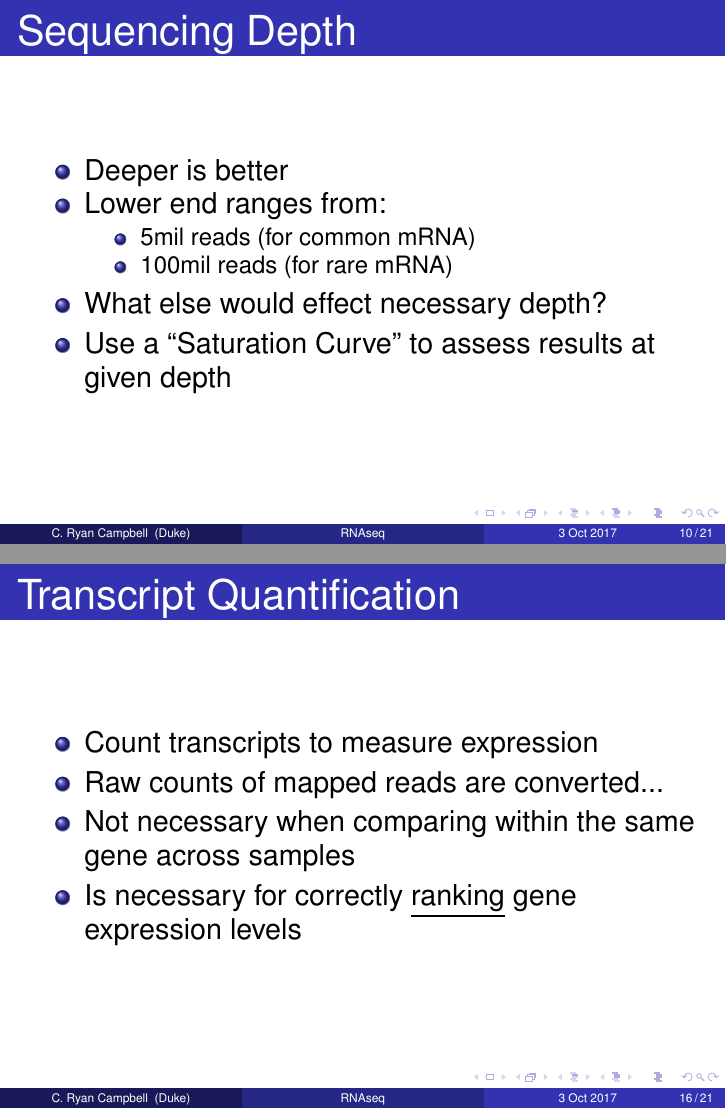
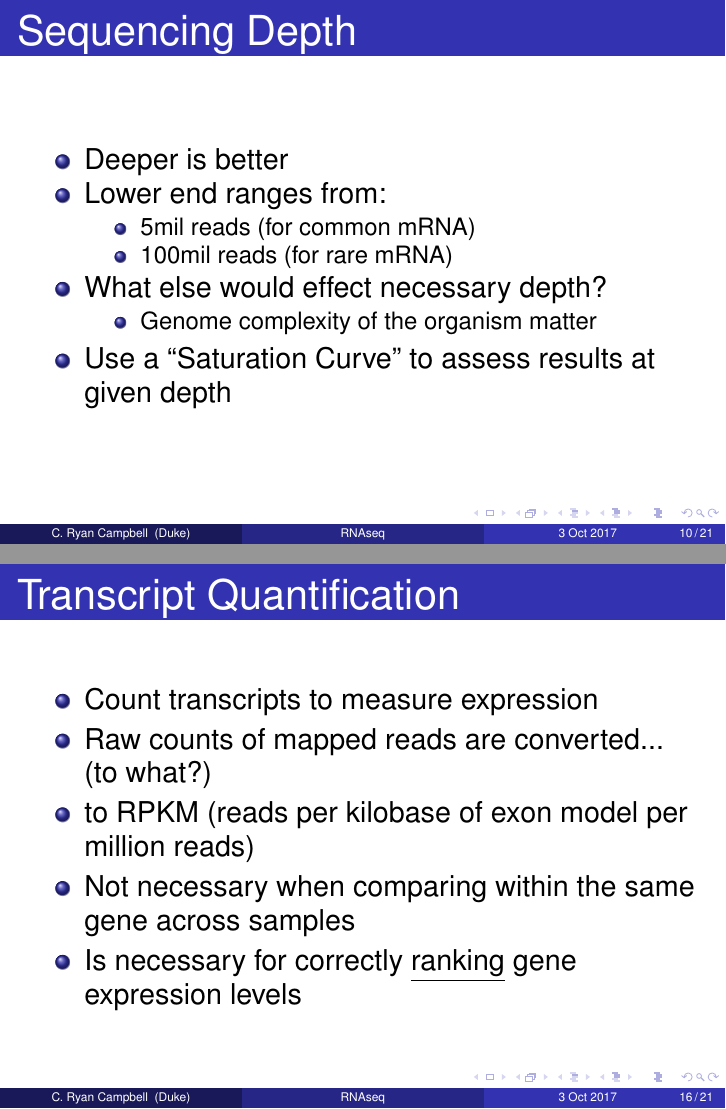
Before and after one commit to cryancampbell/duke-bio490s, LaTeX slides (slides/20171003_RNAjigsaw_Lec.tex): pages 44 and 68 of 84, joined at a grey line. Compiled offline with pdfLaTeX.

Commit message:
post-class slides

```diff
--- a/slides/20171003_RNAjigsaw_Lec.tex
+++ b/slides/20171003_RNAjigsaw_Lec.tex
@@ -185,9 +185,9 @@ Duke University \\ % Your institution for the title page
 		\item<4-> 100mil reads (for rare mRNA)
 	\end{itemize}
 	\item<5-> What else would effect necessary depth?
-	%%\begin{itemize}
-	%%	\item<6-> Genome complexity of the organism matter
-	%%\end{itemize}
+	\begin{itemize}
+		\item<6-> Genome complexity of the organism matter
+	\end{itemize}
 	\item<7-> Use a ``Saturation Curve'' to assess results at given depth
 \end{itemize}
 \end{frame}
@@ -271,8 +271,8 @@ Duke University \\ % Your institution for the title page
 \frametitle{Transcript Quantification}
 \begin{itemize}
 	\item<1-> Count transcripts to measure expression
-	\item<2-> Raw counts of mapped reads are converted...
-	%%\item<3-> to RPKM (reads per kilobase of exon model per million reads)
+	\item<2-> Raw counts of mapped reads are converted... (to what?)
+	\item<3-> to RPKM (reads per kilobase of exon model per million reads)
 	\item<4-> Not necessary when comparing within the same gene across samples
 	\item<5-> Is necessary for correctly \underline{ranking} gene expression levels
 \end{itemize}
```
Also changed, not shown: slides/20171003_RNAjigsaw_Lec.pdf, 1 other file.
